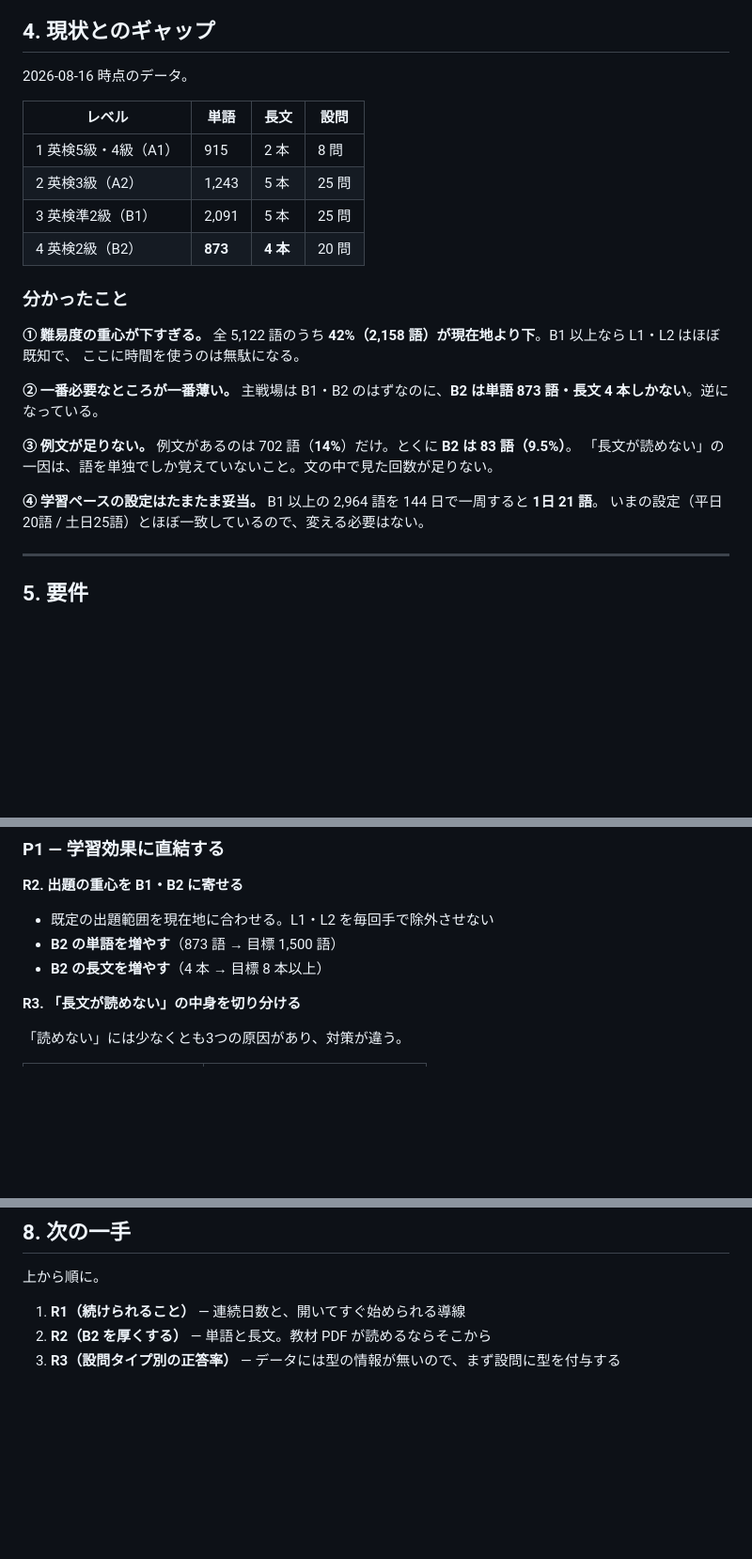
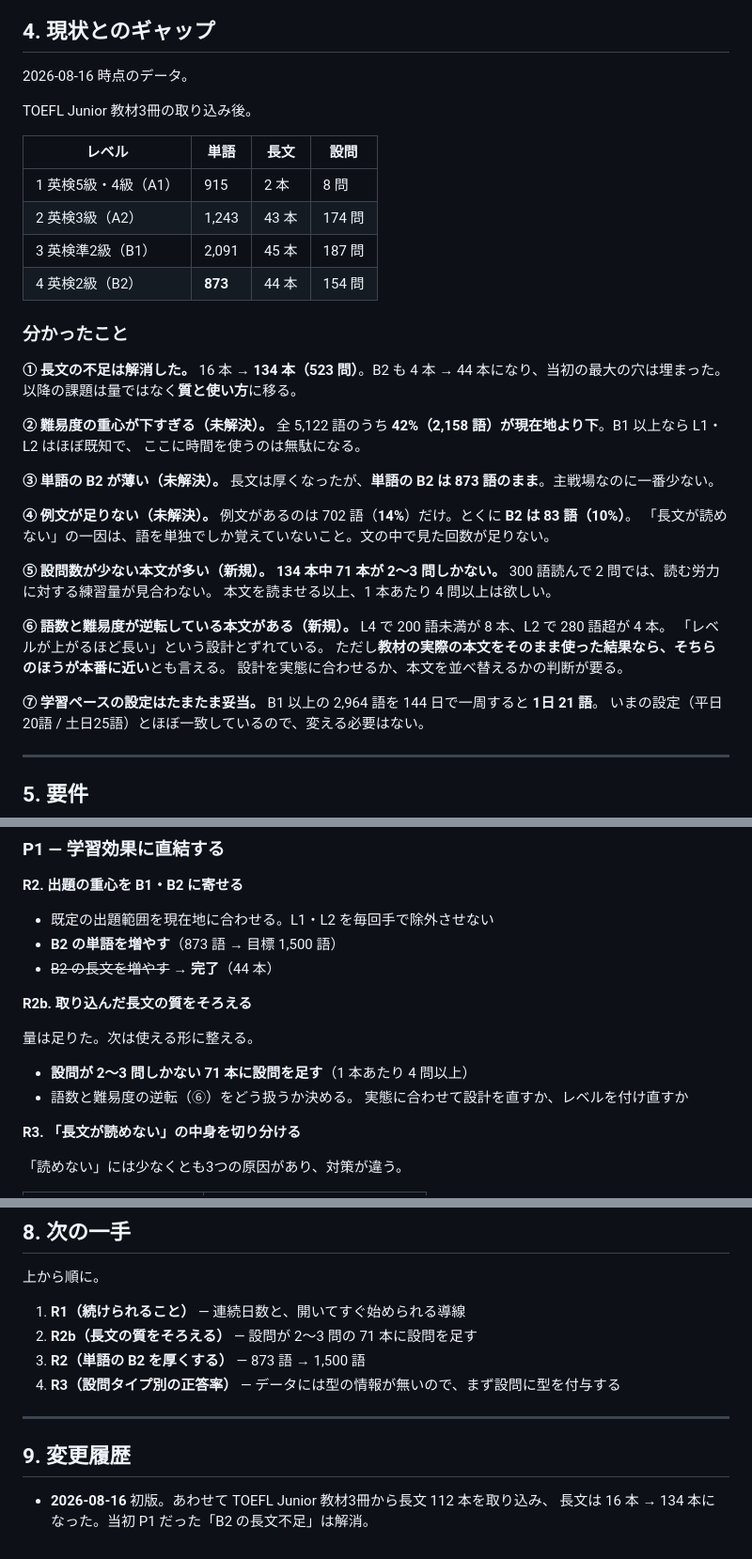
Before and after one commit to gaogao999/toeic-tester, a Markdown page: REQUIREMENTS.md, 3 parts joined by grey strips. Shown at 94% size. GitHub-like rendering; blank space fills up the shorter version.

Commit message:
public 化禁止の記述を戻し、要件定義を現状に合わせた
README に「このリポジトリは public です」と書かれたまま private 化
されており、事実と食い違っていた。いま js/reading-data.js には市販
教材から取り込んだ長文112本が入っているので、README の手順どおりに
Pages を有効化すると、そのまま全世界に配信される状態だった。

・README の公開に関する記述を実態に合わせ、public に戻さない理由を
  データの中身とともに明記した
・CLAUDE.md から削除されていた同趣旨の注意を、理由を足して戻した
・「リポジトリが private」と「サイトが非公開」は別物である点を追記
  （Pro で private から Pages を出してもサイトは誰でも見られる）

要件定義は取り込み後の数字に更新した。長文不足は解消したので、
残る課題を書き直している。

・長文 16本→134本、B2 は 4本→44本。当初の最大の穴は埋まった
・新たに見つかった課題を追加
  - 134本中71本が設問2〜3問しかない（300語読んで2問は割に合わない）
  - L4で200語未満が8本、L2で280語超が4本。語数と難易度が逆転している
・未解決のまま残るもの：単語のB2が873語、例文14%、継続の仕組み

```diff
--- a/REQUIREMENTS.md
+++ b/REQUIREMENTS.md
@@ -54,27 +54,43 @@
 
 2026-08-16 時点のデータ。
 
+TOEFL Junior 教材3冊の取り込み後。
+
 | レベル | 単語 | 長文 | 設問 |
 | --- | --- | --- | --- |
 | 1 英検5級・4級（A1） | 915 | 2 本 | 8 問 |
-| 2 英検3級（A2） | 1,243 | 5 本 | 25 問 |
-| 3 英検準2級（B1） | 2,091 | 5 本 | 25 問 |
-| 4 英検2級（B2） | **873** | **4 本** | 20 問 |
+| 2 英検3級（A2） | 1,243 | 43 本 | 174 問 |
+| 3 英検準2級（B1） | 2,091 | 45 本 | 187 問 |
+| 4 英検2級（B2） | **873** | 44 本 | 154 問 |
 
 ### 分かったこと
 
-**① 難易度の重心が下すぎる。**
+**① 長文の不足は解消した。**
+16 本 → **134 本（523 問）**。B2 も 4 本 → 44 本になり、当初の最大の穴は埋まった。
+以降の課題は量ではなく**質と使い方**に移る。
+
+**② 難易度の重心が下すぎる（未解決）。**
 全 5,122 語のうち **42%（2,158 語）が現在地より下**。B1 以上なら L1・L2 はほぼ既知で、
 ここに時間を使うのは無駄になる。
 
-**② 一番必要なところが一番薄い。**
-主戦場は B1・B2 のはずなのに、**B2 は単語 873 語・長文 4 本しかない**。逆になっている。
+**③ 単語の B2 が薄い（未解決）。**
+長文は厚くなったが、**単語の B2 は 873 語のまま**。主戦場なのに一番少ない。
 
-**③ 例文が足りない。**
-例文があるのは 702 語（**14%**）だけ。とくに **B2 は 83 語（9.5%）**。
+**④ 例文が足りない（未解決）。**
+例文があるのは 702 語（**14%**）だけ。とくに **B2 は 83 語（10%）**。
 「長文が読めない」の一因は、語を単独でしか覚えていないこと。文の中で見た回数が足りない。
 
-**④ 学習ペースの設定はたまたま妥当。**
+**⑤ 設問数が少ない本文が多い（新規）。**
+**134 本中 71 本が 2〜3 問しかない。** 300 語読んで 2 問では、読む労力に対する練習量が見合わない。
+本文を読ませる以上、1 本あたり 4 問以上は欲しい。
+
+**⑥ 語数と難易度が逆転している本文がある（新規）。**
+L4 で 200 語未満が 8 本、L2 で 280 語超が 4 本。
+「レベルが上がるほど長い」という設計とずれている。
+ただし**教材の実際の本文をそのまま使った結果なら、そちらのほうが本番に近い**とも言える。
+設計を実態に合わせるか、本文を並べ替えるかの判断が要る。
+
+**⑦ 学習ペースの設定はたまたま妥当。**
 B1 以上の 2,964 語を 144 日で一周すると **1日 21 語**。
 いまの設定（平日20語 / 土日25語）とほぼ一致しているので、変える必要はない。
 
@@ -103,7 +119,15 @@ B1 以上の 2,964 語を 144 日で一周すると **1日 21 語**。
 
 - 既定の出題範囲を現在地に合わせる。L1・L2 を毎回手で除外させない
 - **B2 の単語を増やす**（873 語 → 目標 1,500 語）
-- **B2 の長文を増やす**（4 本 → 目標 8 本以上）
+- ~~B2 の長文を増やす~~ → **完了**（44 本）
+
+**R2b. 取り込んだ長文の質をそろえる**
+
+量は足りた。次は使える形に整える。
+
+- **設問が 2〜3 問しかない 71 本に設問を足す**（1 本あたり 4 問以上）
+- 語数と難易度の逆転（⑥）をどう扱うか決める。
+  実態に合わせて設計を直すか、レベルを付け直すか
 
 **R3. 「長文が読めない」の中身を切り分ける**
 
@@ -153,5 +177,13 @@ B1 以上の 2,964 語を 144 日で一周すると **1日 21 語**。
 上から順に。
 
 1. **R1（続けられること）** — 連続日数と、開いてすぐ始められる導線
-2. **R2（B2 を厚くする）** — 単語と長文。教材 PDF が読めるならそこから
-3. **R3（設問タイプ別の正答率）** — データには型の情報が無いので、まず設問に型を付与する
+2. **R2b（長文の質をそろえる）** — 設問が 2〜3 問の 71 本に設問を足す
+3. **R2（単語の B2 を厚くする）** — 873 語 → 1,500 語
+4. **R3（設問タイプ別の正答率）** — データには型の情報が無いので、まず設問に型を付与する
+
+---
+
+## 9. 変更履歴
+
+- **2026-08-16** 初版。あわせて TOEFL Junior 教材3冊から長文 112 本を取り込み、
+  長文は 16 本 → 134 本になった。当初 P1 だった「B2 の長文不足」は解消。
```
Also changed, not shown: CLAUDE.md (+11 -0 lines), README.md (+14 -7 lines).
